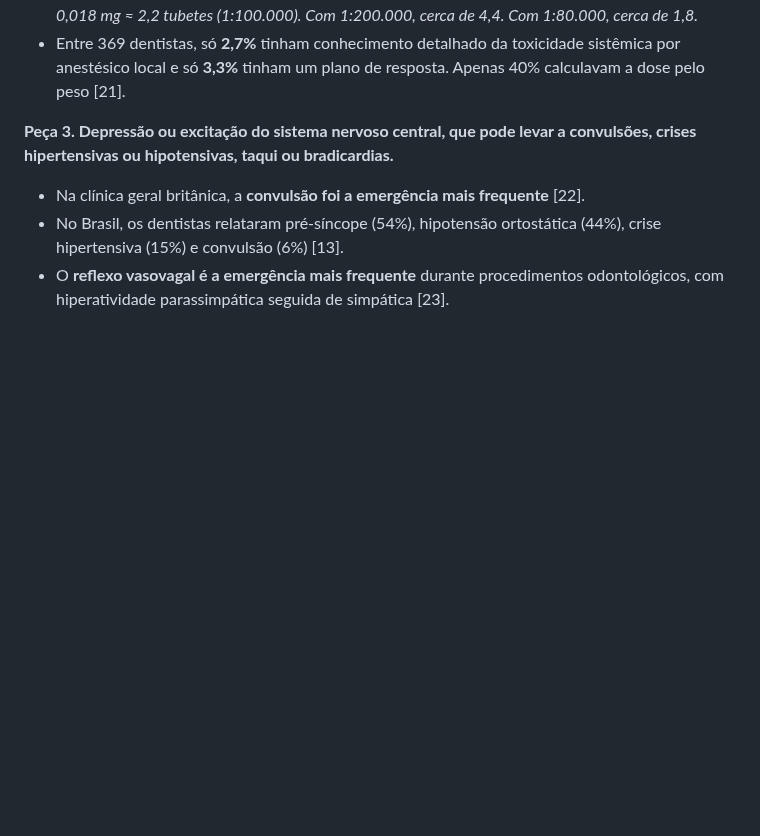
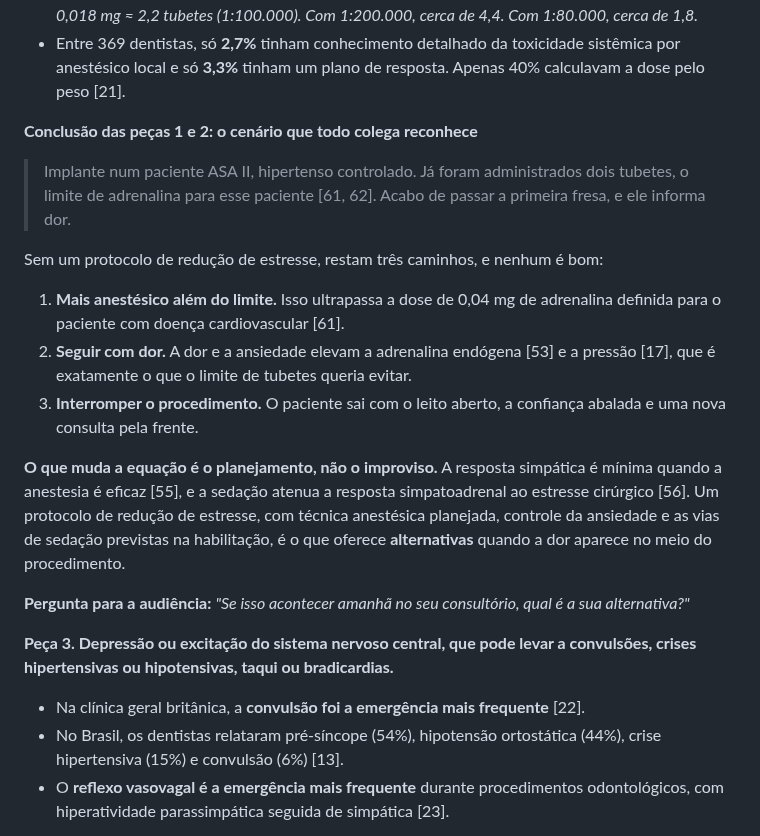
Before and after one commit to gruponitroodontologia-png/elo-vital, a Markdown page: aulas-vias-aereas/07-roteiro-3-aulas-com-literatura.md, the part around the change. Rendered like a GitHub page; blank space fills up the shorter version.

```diff
--- a/aulas-vias-aereas/07-roteiro-3-aulas-com-literatura.md
+++ b/aulas-vias-aereas/07-roteiro-3-aulas-com-literatura.md
@@ -65,6 +65,27 @@ Cada peça tem a sua evidência.
 - **Sem vasoconstritor, mais dor e mais anestésico:** num ensaio randomizado em cardiopatas valvares no InCor-USP, o grupo da lidocaína sem adrenalina teve **mais queixas de dor e recebeu mais anestésico local** [60].
 - **O limite nos pacientes com doença cardiovascular é de 0,04 mg de adrenalina.** Isso equivale a cerca de **2 tubetes de 1,8 mL** de solução 1:100.000 (18 µg cada) [61]. Uma revisão sistemática de ensaios randomizados concluiu que **1 a 2 tubetes** com adrenalina 1:80.000, 1:100.000 ou 1:200.000 são seguros em hipertensos e coronariopatas **controlados** [62]. *Na conta: 0,04 mg ÷ 0,018 mg ≈ 2,2 tubetes (1:100.000). Com 1:200.000, cerca de 4,4. Com 1:80.000, cerca de 1,8.*
 - Entre 369 dentistas, só **2,7%** tinham conhecimento detalhado da toxicidade sistêmica por anestésico local e só **3,3%** tinham um plano de resposta. Apenas 40% calculavam a dose pelo peso [21].
+
+**Conclusão das peças 1 e 2: o cenário que todo colega reconhece**
+
+> Implante num paciente ASA II, hipertenso controlado. Já foram administrados
+> dois tubetes, o limite de adrenalina para esse paciente [61, 62]. Acabo de
+> passar a primeira fresa, e ele informa dor.
+
+Sem um protocolo de redução de estresse, restam três caminhos, e nenhum é bom:
+1. **Mais anestésico além do limite.** Isso ultrapassa a dose de 0,04 mg de adrenalina definida para o paciente com doença cardiovascular [61].
+2. **Seguir com dor.** A dor e a ansiedade elevam a adrenalina endógena [53] e a pressão [17], que é exatamente o que o limite de tubetes queria evitar.
+3. **Interromper o procedimento.** O paciente sai com o leito aberto, a confiança abalada e uma nova consulta pela frente.
+
+**O que muda a equação é o planejamento, não o improviso.** A resposta
+simpática é mínima quando a anestesia é eficaz [55], e a sedação atenua a
+resposta simpatoadrenal ao estresse cirúrgico [56]. Um protocolo de redução de
+estresse, com técnica anestésica planejada, controle da ansiedade e as vias de
+sedação previstas na habilitação, é o que oferece **alternativas** quando a dor
+aparece no meio do procedimento.
+
+**Pergunta para a audiência:** *"Se isso acontecer amanhã no seu consultório,
+qual é a sua alternativa?"*
 
 **Peça 3. Depressão ou excitação do sistema nervoso central, que pode levar a convulsões, crises hipertensivas ou hipotensivas, taqui ou bradicardias.**
 - Na clínica geral britânica, a **convulsão foi a emergência mais frequente** [22].
```
Also changed, not shown: aulas-vias-aereas/05-aula11-pacote-da-semana.md (+32 -8 lines).
